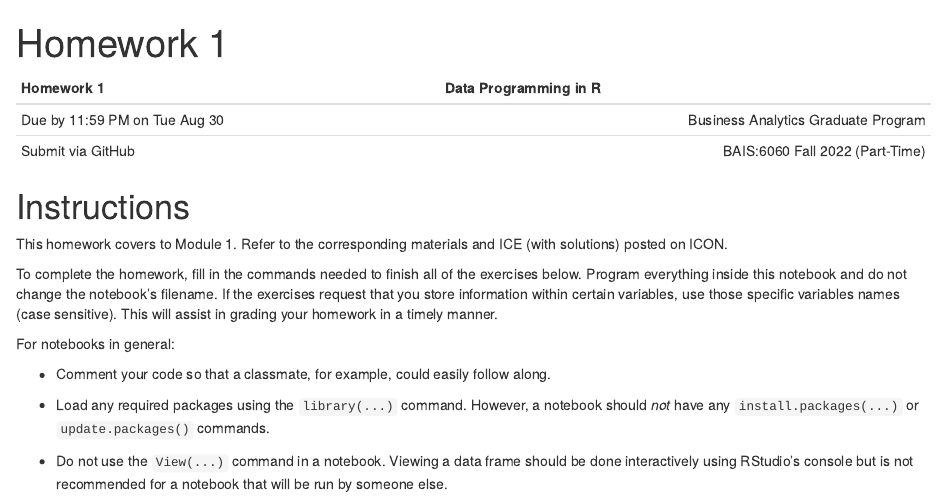
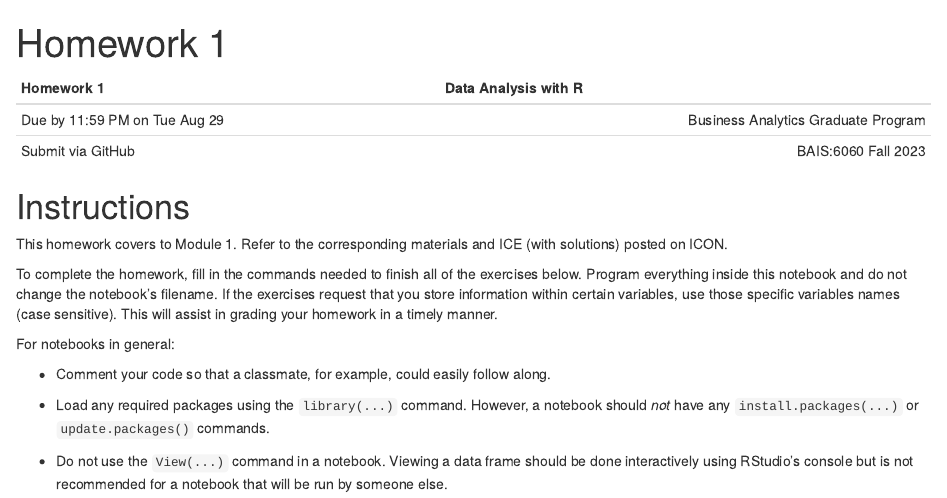
Before and after one commit to yvonnegalusha/Homework1, an R Markdown document (hw.Rmd): the page in a window 1100 px wide, from its top. Rendered offline with R 4.5, knitr and Pandoc, with nearby package versions; some code elsewhere in the file could not run offline.

Commit message:
Add files via upload

```diff
--- a/hw.Rmd
+++ b/hw.Rmd
@@ -3,10 +3,10 @@ title: "Homework 1"
 output: html_notebook
 ---
 
-| Homework 1                     |               Data Programming in R |
+| Homework 1                     |                Data Analysis with R |
 | :---                           |                                ---: |
-| Due by 11:59 PM on Tue Aug 30  | Business Analytics Graduate Program |
-| Submit via GitHub              |     BAIS:6060 Fall 2022 (Part-Time) |
+| Due by 11:59 PM on Tue Aug 29  | Business Analytics Graduate Program |
+| Submit via GitHub              |                 BAIS:6060 Fall 2023 |
 
 # Instructions
 
```
